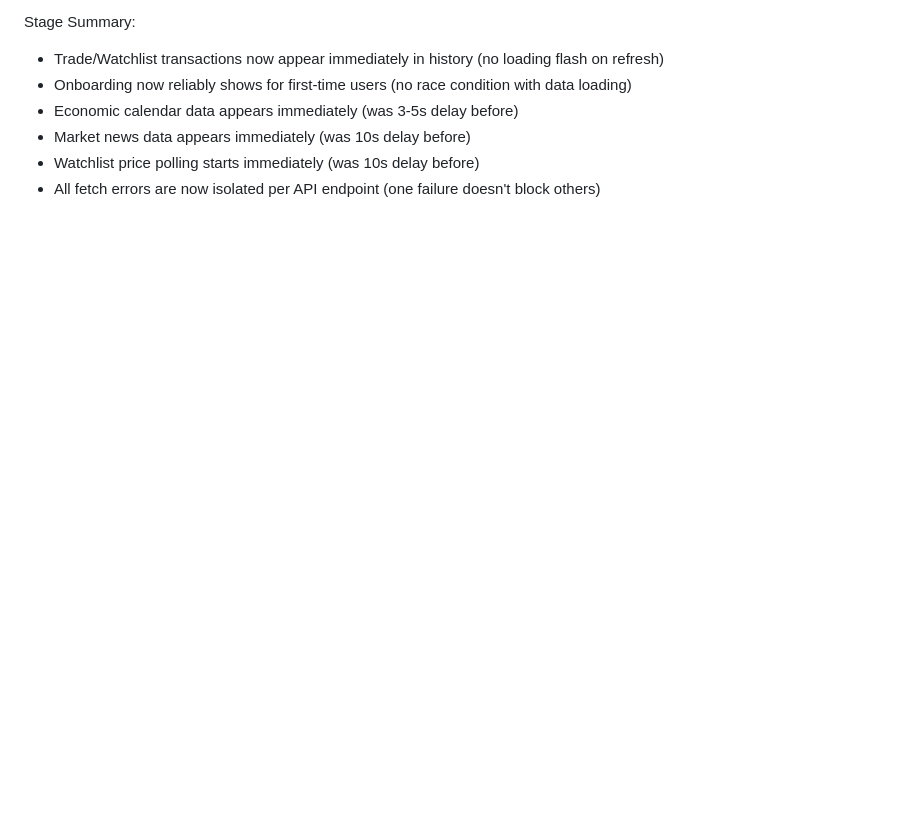
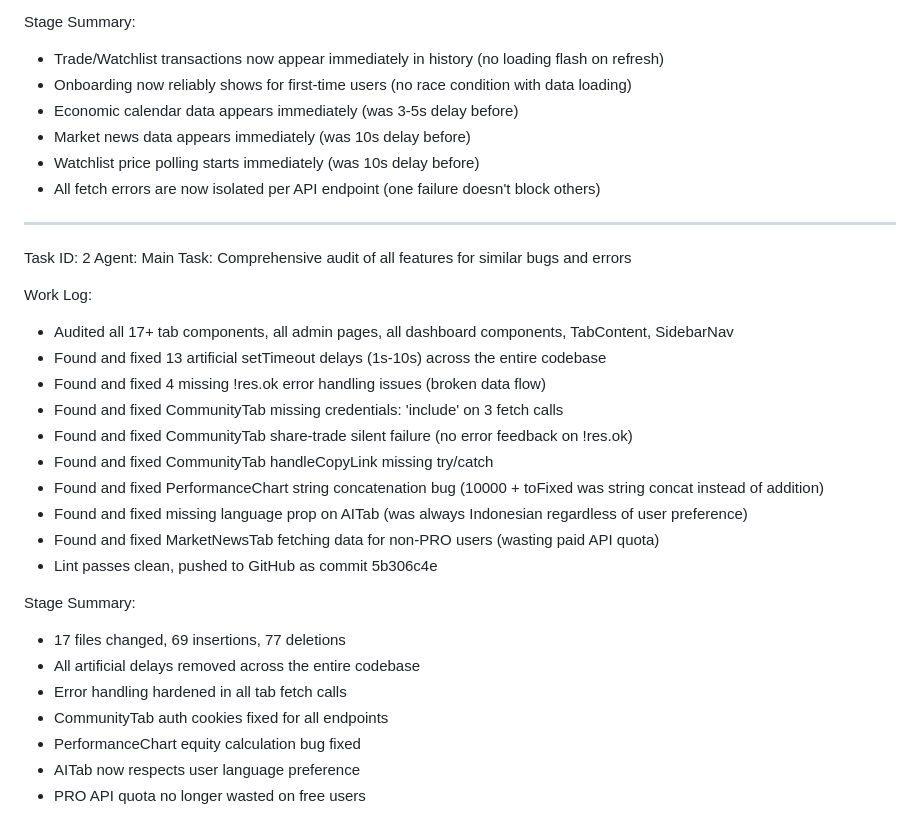
Before and after one commit to Risxyiee/Luxtrade, a Markdown page: worklog.md, the part around the change. Rendered like a GitHub page; blank space fills up the shorter version.

Commit message:
eaccb1ab-e31e-401c-a5d0-1c9e9c3a5cd1

```diff
--- a/worklog.md
+++ b/worklog.md
@@ -328,3 +328,29 @@ Stage Summary:
 - Market news data appears immediately (was 10s delay before)
 - Watchlist price polling starts immediately (was 10s delay before)
 - All fetch errors are now isolated per API endpoint (one failure doesn't block others)
+
+---
+Task ID: 2
+Agent: Main
+Task: Comprehensive audit of all features for similar bugs and errors
+
+Work Log:
+- Audited all 17+ tab components, all admin pages, all dashboard components, TabContent, SidebarNav
+- Found and fixed 13 artificial setTimeout delays (1s-10s) across the entire codebase
+- Found and fixed 4 missing !res.ok error handling issues (broken data flow)
+- Found and fixed CommunityTab missing credentials: 'include' on 3 fetch calls
+- Found and fixed CommunityTab share-trade silent failure (no error feedback on !res.ok)
+- Found and fixed CommunityTab handleCopyLink missing try/catch
+- Found and fixed PerformanceChart string concatenation bug (10000 + toFixed was string concat instead of addition)
+- Found and fixed missing language prop on AITab (was always Indonesian regardless of user preference)
+- Found and fixed MarketNewsTab fetching data for non-PRO users (wasting paid API quota)
+- Lint passes clean, pushed to GitHub as commit 5b306c4e
+
+Stage Summary:
+- 17 files changed, 69 insertions, 77 deletions
+- All artificial delays removed across the entire codebase
+- Error handling hardened in all tab fetch calls
+- CommunityTab auth cookies fixed for all endpoints
+- PerformanceChart equity calculation bug fixed
+- AITab now respects user language preference
+- PRO API quota no longer wasted on free users
```
